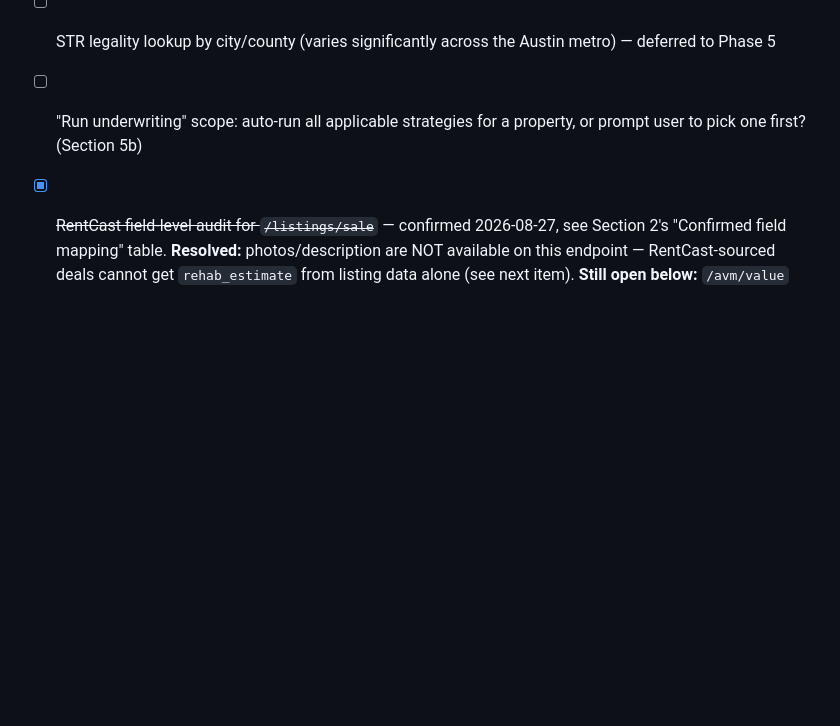
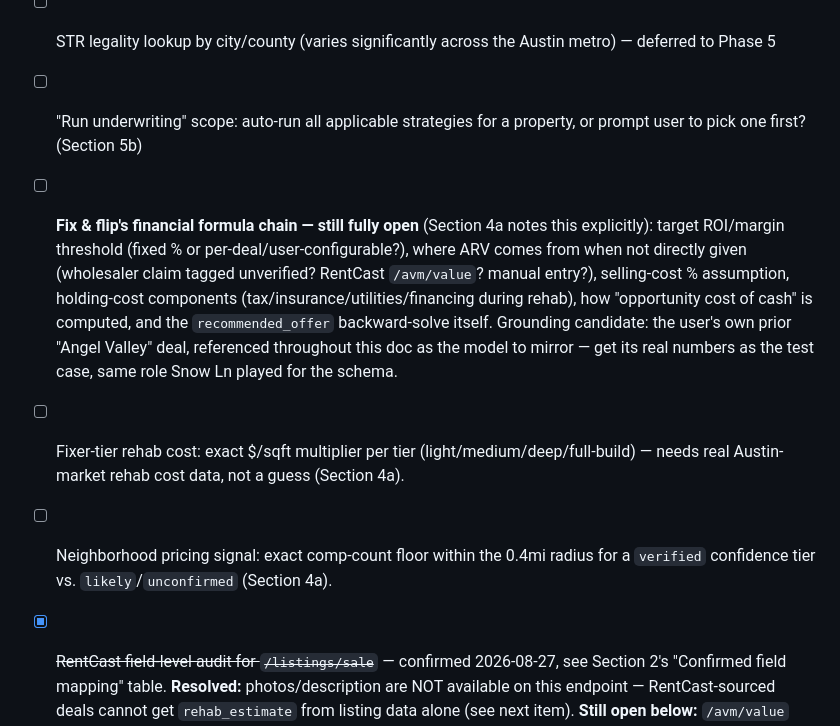
Before and after one commit to Abhishastry/DealSheet--UnderwritingAssistantForRealEstateInvesting, a Markdown page: deal-sheet-repo/docs/spec.md, the part around one of its changes. Drawn GitHub-style; blank space fills up the shorter version.

```diff
--- a/deal-sheet-repo/docs/spec.md
+++ b/deal-sheet-repo/docs/spec.md
@@ -308,6 +329,9 @@ Priority: free/cheap to stand up and pilot, but credible enough to share with re
 - [ ] Comp data source for land/recreational module
 - [ ] STR legality lookup by city/county (varies significantly across the Austin metro) — deferred to Phase 5
 - [ ] "Run underwriting" scope: auto-run all applicable strategies for a property, or prompt user to pick one first? (Section 5b)
+- [ ] **Fix & flip's financial formula chain — still fully open** (Section 4a notes this explicitly): target ROI/margin threshold (fixed % or per-deal/user-configurable?), where ARV comes from when not directly given (wholesaler claim tagged unverified? RentCast `/avm/value`? manual entry?), selling-cost % assumption, holding-cost components (tax/insurance/utilities/financing during rehab), how "opportunity cost of cash" is computed, and the `recommended_offer` backward-solve itself. Grounding candidate: the user's own prior "Angel Valley" deal, referenced throughout this doc as the model to mirror — get its real numbers as the test case, same role Snow Ln played for the schema.
+- [ ] Fixer-tier rehab cost: exact $/sqft multiplier per tier (light/medium/deep/full-build) — needs real Austin-market rehab cost data, not a guess (Section 4a).
+- [ ] Neighborhood pricing signal: exact comp-count floor within the 0.4mi radius for a `verified` confidence tier vs. `likely`/`unconfirmed` (Section 4a).
 - [x] ~~RentCast field-level audit for `/listings/sale`~~ — confirmed 2026-08-27, see Section 2's "Confirmed field mapping" table. **Resolved:** photos/description are NOT available on this endpoint — RentCast-sourced deals cannot get `rehab_estimate` from listing data alone (see next item). **Still open below:** `/avm/value` and the property-records endpoint are not yet audited — only `/listings/sale` has been checked so far.
 - [ ] **RentCast-sourced deals have no rehab estimate.** Confirmed gap, not hypothetical: `/listings/sale` has no photos or description text, so fix & flip's `rehab_estimate` input can't be derived the way it is for wholesaler deals. Decide: skip fix & flip underwriting for RentCast-only properties (show them in All Listings, unprocessed) vs. a rough $/sqft rehab heuristic (flagged low-confidence).
 - [ ] `/avm/value` and the property-records endpoint still need their own field audit (not yet spent) — in particular whether true last-sold price/date (for `verification.tax_history`) is separate from `/listings/sale`'s `history` field (which turned out to be listing/price-change history, not confirmed closing-sale history) or from `/avm/value`'s comparables.
```
Also changed, not shown: other parts of deal-sheet-repo/docs/spec.md (+21 -0 lines).
